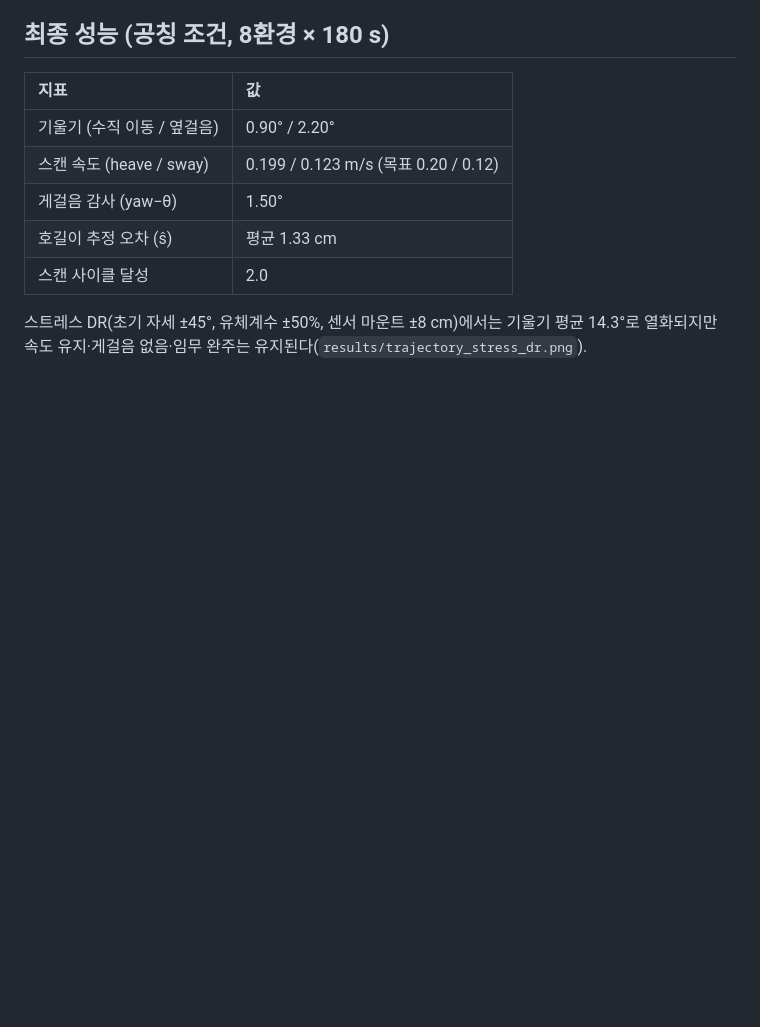
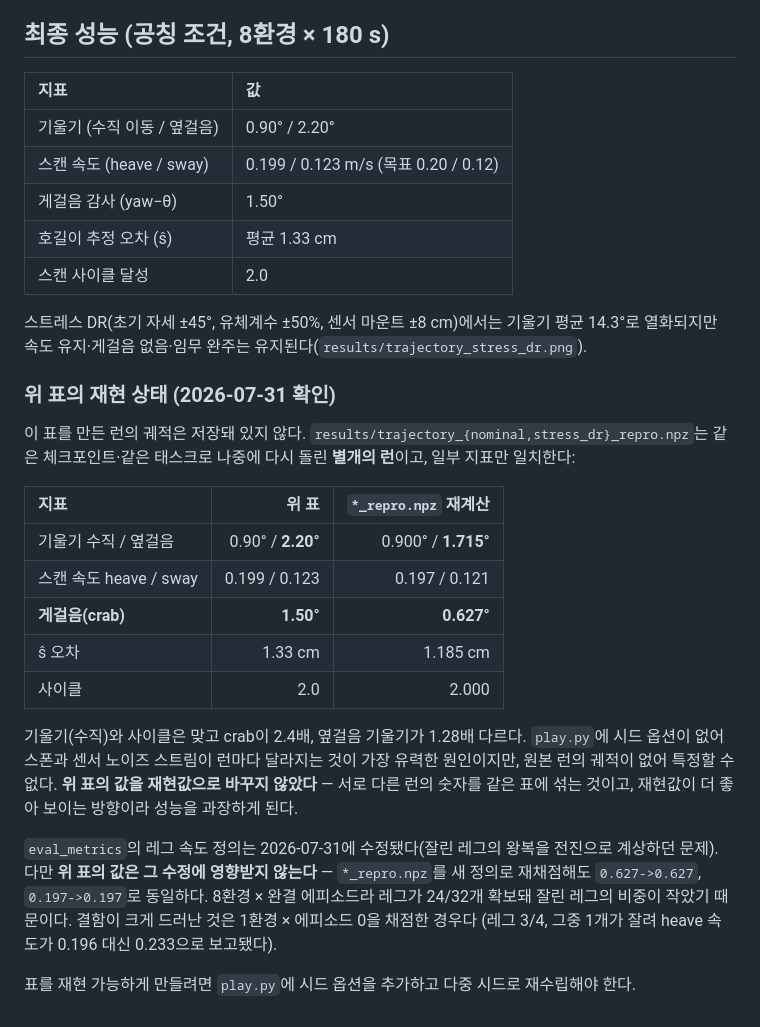
Before and after one commit to sbdMJ/UnderwaterScanningRobot, a Markdown page: README.md, the part around the change. Drawn GitHub-style; blank space fills up the shorter version.

```diff
--- a/README.md
+++ b/README.md
@@ -69,3 +69,29 @@ rsl_rl 표준 train.py로 대체하지 말 것.
 
 스트레스 DR(초기 자세 ±45°, 유체계수 ±50%, 센서 마운트 ±8 cm)에서는 기울기 평균 14.3°로
 열화되지만 속도 유지·게걸음 없음·임무 완주는 유지된다(`results/trajectory_stress_dr.png`).
+
+### 위 표의 재현 상태 (2026-07-31 확인)
+
+이 표를 만든 런의 궤적은 저장돼 있지 않다. `results/trajectory_{nominal,stress_dr}_repro.npz`는
+같은 체크포인트·같은 태스크로 나중에 다시 돌린 **별개의 런**이고, 일부 지표만 일치한다:
+
+| 지표 | 위 표 | `*_repro.npz` 재계산 |
+|:---|---:|---:|
+| 기울기 수직 / 옆걸음 | 0.90° / **2.20°** | 0.900° / **1.715°** |
+| 스캔 속도 heave / sway | 0.199 / 0.123 | 0.197 / 0.121 |
+| **게걸음(crab)** | **1.50°** | **0.627°** |
+| ŝ 오차 | 1.33 cm | 1.185 cm |
+| 사이클 | 2.0 | 2.000 |
+
+기울기(수직)와 사이클은 맞고 crab이 2.4배, 옆걸음 기울기가 1.28배 다르다. `play.py`에 시드
+옵션이 없어 스폰과 센서 노이즈 스트림이 런마다 달라지는 것이 가장 유력한 원인이지만, 원본 런의
+궤적이 없어 특정할 수 없다. **위 표의 값을 재현값으로 바꾸지 않았다** — 서로 다른 런의 숫자를
+같은 표에 섞는 것이고, 재현값이 더 좋아 보이는 방향이라 성능을 과장하게 된다.
+
+`eval_metrics`의 레그 속도 정의는 2026-07-31에 수정됐다(잘린 레그의 왕복을 전진으로 계상하던
+문제). 다만 **위 표의 값은 그 수정에 영향받지 않는다** — `*_repro.npz`를 새 정의로 재채점해도
+`0.627->0.627`, `0.197->0.197`로 동일하다. 8환경 × 완결 에피소드라 레그가 24/32개 확보돼
+잘린 레그의 비중이 작았기 때문이다. 결함이 크게 드러난 것은 1환경 × 에피소드 0을 채점한 경우다
+(레그 3/4, 그중 1개가 잘려 heave 속도가 0.196 대신 0.233으로 보고됐다).
+
+표를 재현 가능하게 만들려면 `play.py`에 시드 옵션을 추가하고 다중 시드로 재수립해야 한다.
```
Also changed, not shown: CLAUDE.md (added, +538 -0 lines).
